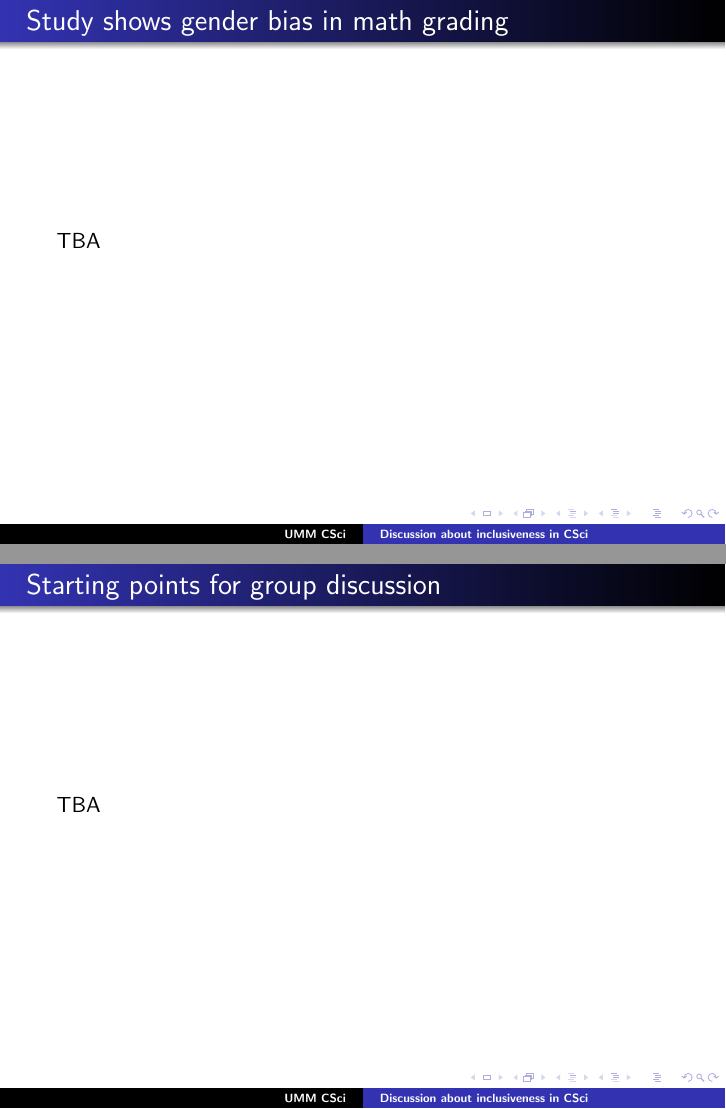
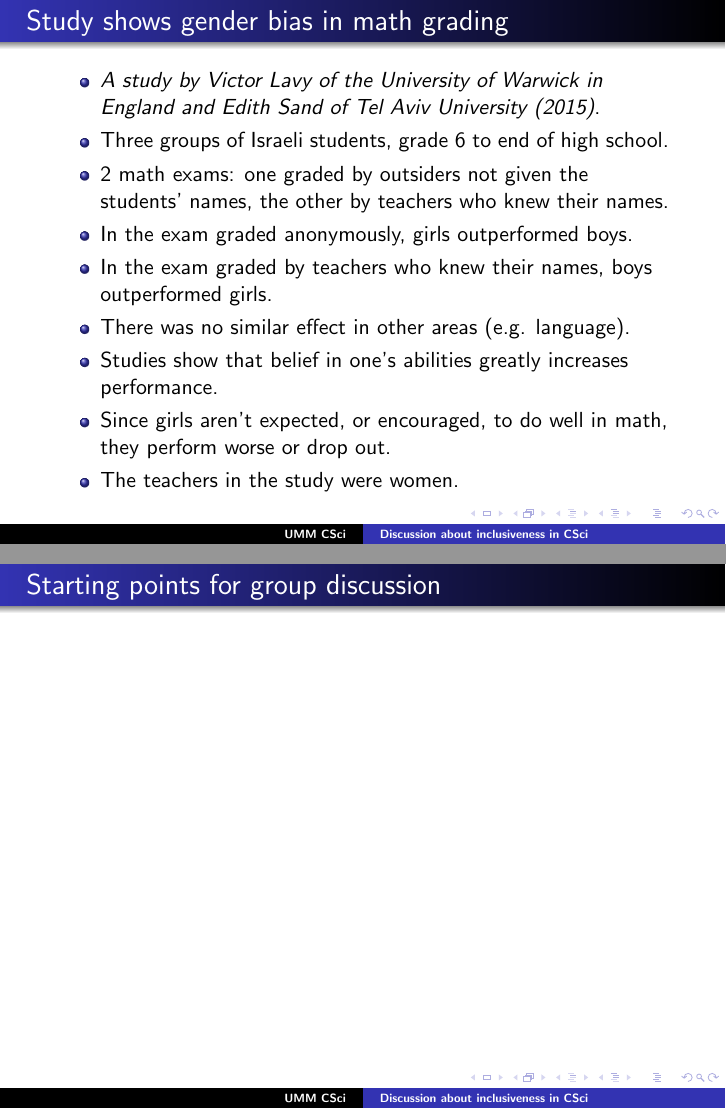
Before and after one commit to elenam/Inclusiveness2015slides, LaTeX slides (InclusivenessKeyPointsSlides.tex): pages 6 and 7 of 7, joined at a grey line. Compiled offline with pdfLaTeX.

Commit message:
added the math grading study summary

```diff
--- a/InclusivenessKeyPointsSlides.tex
+++ b/InclusivenessKeyPointsSlides.tex
@@ -68,12 +68,23 @@ South African pen manufacturing company Bic posted this ad on its Facebook page
 
 \begin{frame}
 \frametitle{Study shows gender bias in math grading}
-TBA
+\begin{itemize}
+\item {\it \href{http://www.slate.com/blogs/xx_factor/2015/02/10/teacher_bias_in_math_new_study_finds_teachers_grade_boys_more_generously.html}{A study by Victor Lavy of the University of Warwick in England and Edith Sand of Tel Aviv University (2015)}}.
+\item Three groups of Israeli students, grade 6 to end of high school.
+\item 2 math exams: one graded by outsiders not given the students' names, the other by teachers who knew their names.
+\item In the exam graded anonymously, girls outperformed boys.
+\item In  the exam graded by teachers who knew their names, boys outperformed girls.
+\item There was no similar effect in other areas (e.g. language).
+\item Studies show that belief in one's abilities greatly increases performance.
+\item Since girls aren't expected, or encouraged, to do well in math, they perform worse or drop out.
+\item The teachers in the study were women.
+\end{itemize}
 \end{frame}
 
 \begin{frame}
 \frametitle{Starting points for group discussion}
-TBA
+
 \end{frame}
 
+
 \end{document}
```
Also changed, not shown: InclusivenessKeyPointsSlides.pdf.
